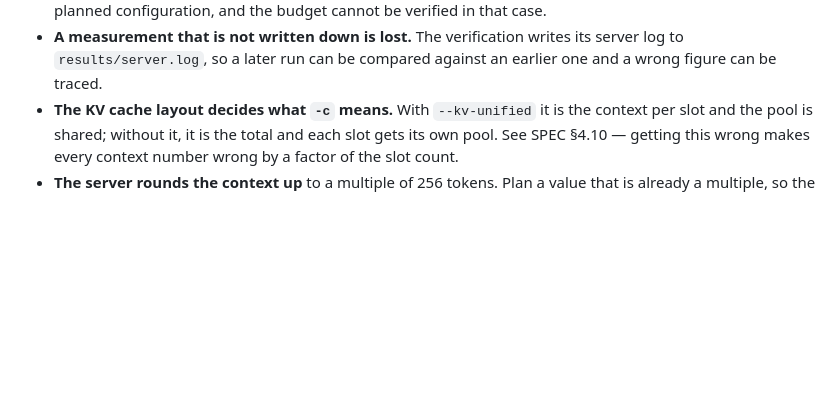
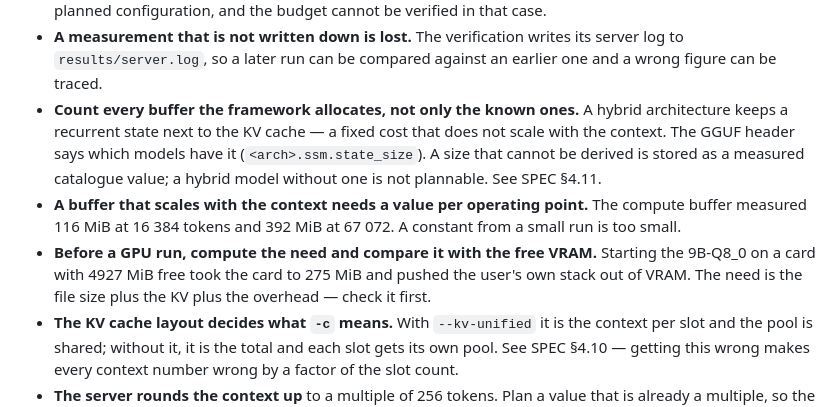
Before and after one commit to rotorbase/Cpt_Mem0, a Markdown page: AGENTS.md, the part around the change. Drawn GitHub-style; blank space fills up the shorter version.

Commit message:
docs: record the buffer accounting rules in AGENTS.md

```diff
--- a/AGENTS.md
+++ b/AGENTS.md
@@ -91,6 +91,20 @@ docs/
 - **A measurement that is not written down is lost.** The verification
   writes its server log to `results/server.log`, so a later run can be
   compared against an earlier one and a wrong figure can be traced.
+- **Count every buffer the framework allocates, not only the known
+  ones.** A hybrid architecture keeps a recurrent state next to the KV
+  cache — a fixed cost that does not scale with the context. The GGUF
+  header says which models have it (`<arch>.ssm.state_size`). A size
+  that cannot be derived is stored as a measured catalogue value; a
+  hybrid model without one is not plannable. See SPEC §4.11.
+- **A buffer that scales with the context needs a value per operating
+  point.** The compute buffer measured 116 MiB at 16 384 tokens and
+  392 MiB at 67 072. A constant from a small run is too small.
+- **Before a GPU run, compute the need and compare it with the free
+  VRAM.** Starting the 9B-Q8_0 on a card with 4927 MiB free took the
+  card to 275 MiB and pushed the user's own stack out of VRAM. The
+  need is the file size plus the KV plus the overhead — check it
+  first.
 - **The KV cache layout decides what `-c` means.** With
   `--kv-unified` it is the context per slot and the pool is shared;
   without it, it is the total and each slot gets its own pool. See
```
